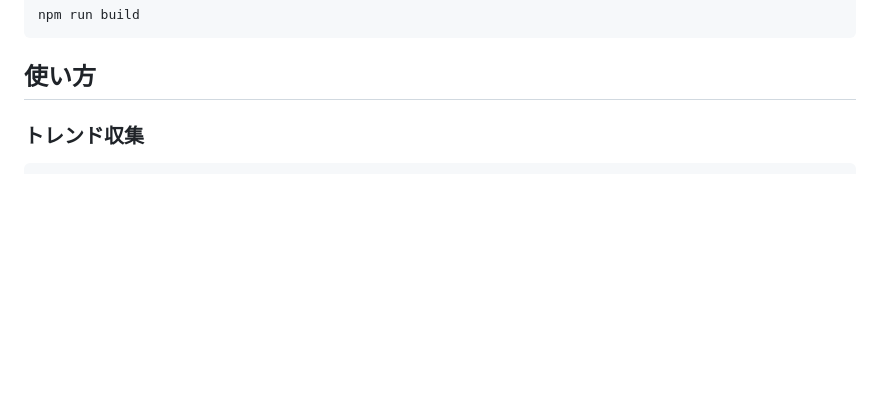
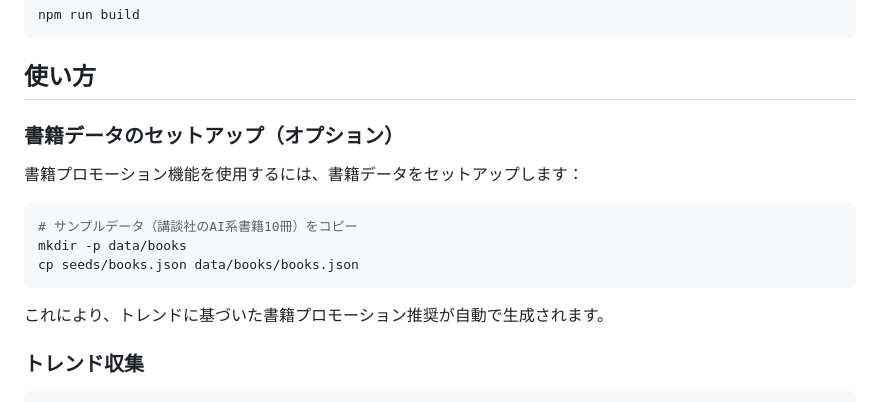
Before and after one commit to henkaku-center/ai-coding, a Markdown page: trend-finder/README.md, the part around the change. GitHub-like rendering; blank space fills up the shorter version.

Commit message:
docs: README.mdに書籍データのセットアップ手順を追加
書籍プロモーション機能を使用するための手順を追加:
- seeds/books.json から data/books/books.json へのコピー手順
- サンプルデータ（講談社のAI系書籍10冊）の説明

🤖 Generated with [Claude Code](https://claude.com/claude-code)

Co-Authored-By: Claude <noreply@anthropic.com>

````diff
--- a/trend-finder/README.md
+++ b/trend-finder/README.md
@@ -78,6 +78,18 @@ npm run build
 ```
 
 ## 使い方
+
+### 書籍データのセットアップ（オプション）
+
+書籍プロモーション機能を使用するには、書籍データをセットアップします：
+
+```bash
+# サンプルデータ（講談社のAI系書籍10冊）をコピー
+mkdir -p data/books
+cp seeds/books.json data/books/books.json
+```
+
+これにより、トレンドに基づいた書籍プロモーション推奨が自動で生成されます。
 
 ### トレンド収集
 
````
